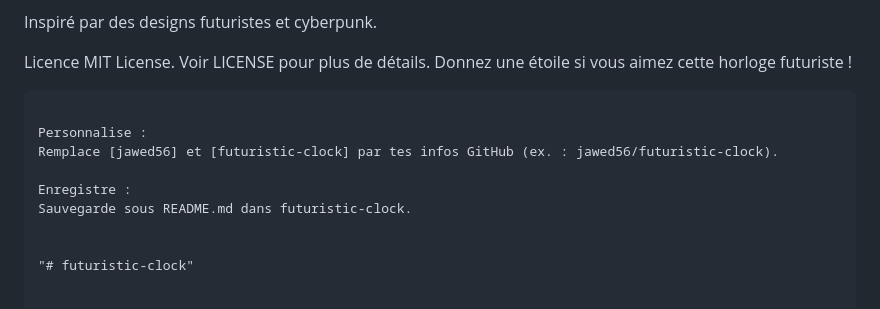
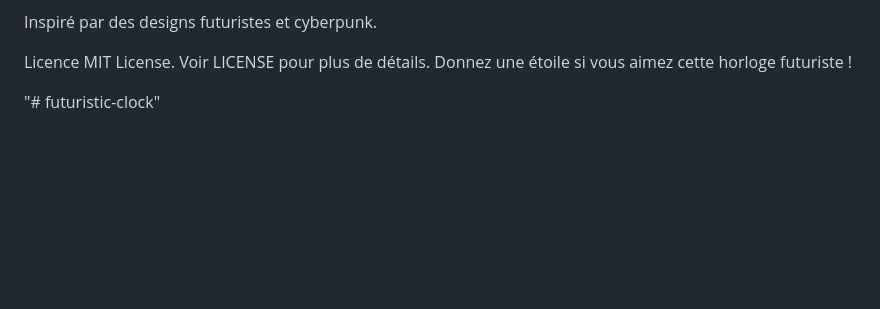
Before and after one commit to jawed56/futuristic-clock, a Markdown page: README.md, the part around the change. Rendered like a GitHub page; blank space fills up the shorter version.

````diff
--- a/README.md
+++ b/README.md
@@ -116,13 +116,5 @@ Inspiré par des designs futuristes et cyberpunk.
 Licence
 MIT License. Voir LICENSE pour plus de détails.
 Donnez une étoile  si vous aimez cette horloge futuriste !
-```
-
-Personnalise :
-Remplace [jawed56] et [futuristic-clock] par tes infos GitHub (ex. : jawed56/futuristic-clock).
-
-Enregistre :
-Sauvegarde sous README.md dans futuristic-clock.
-
 
 "# futuristic-clock"
````
